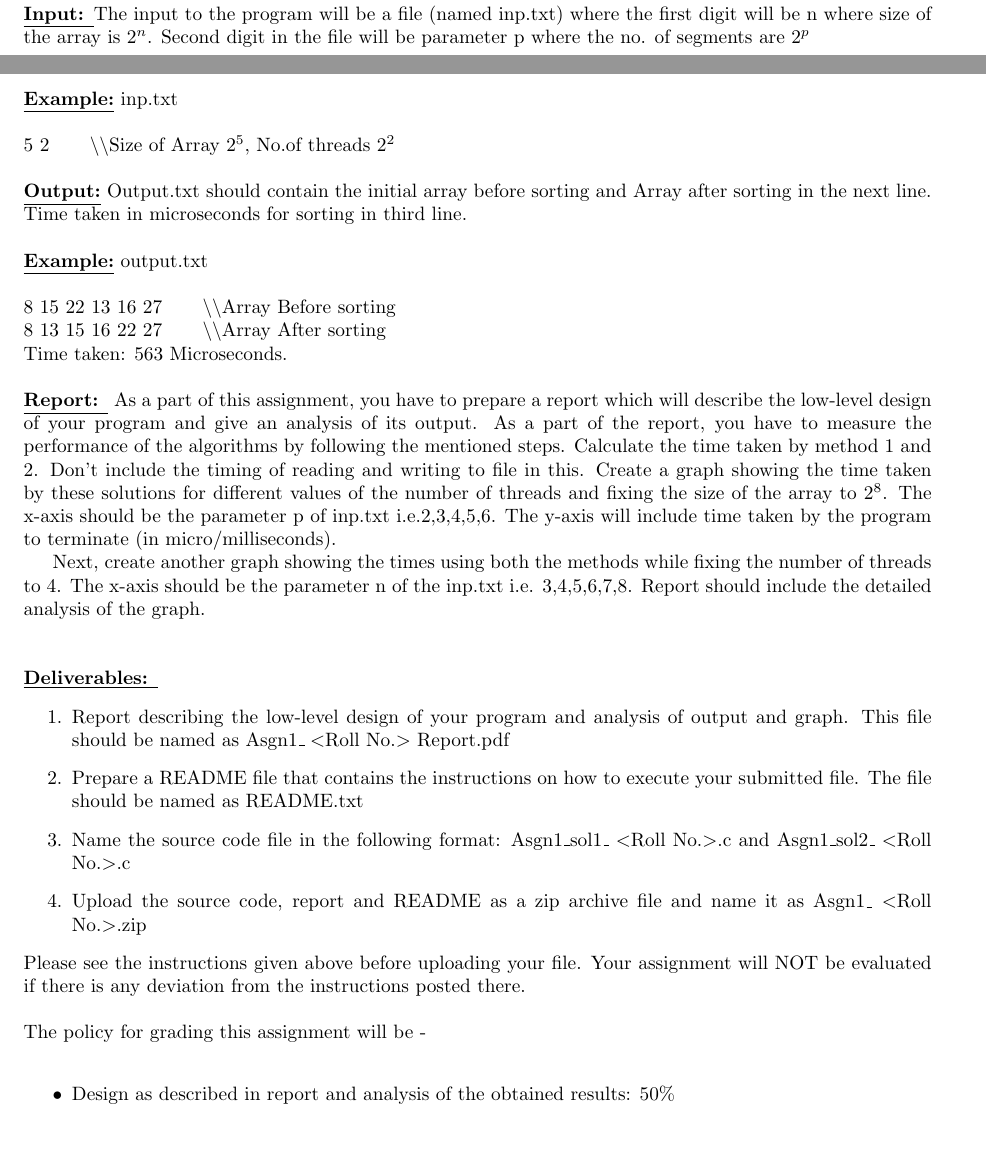
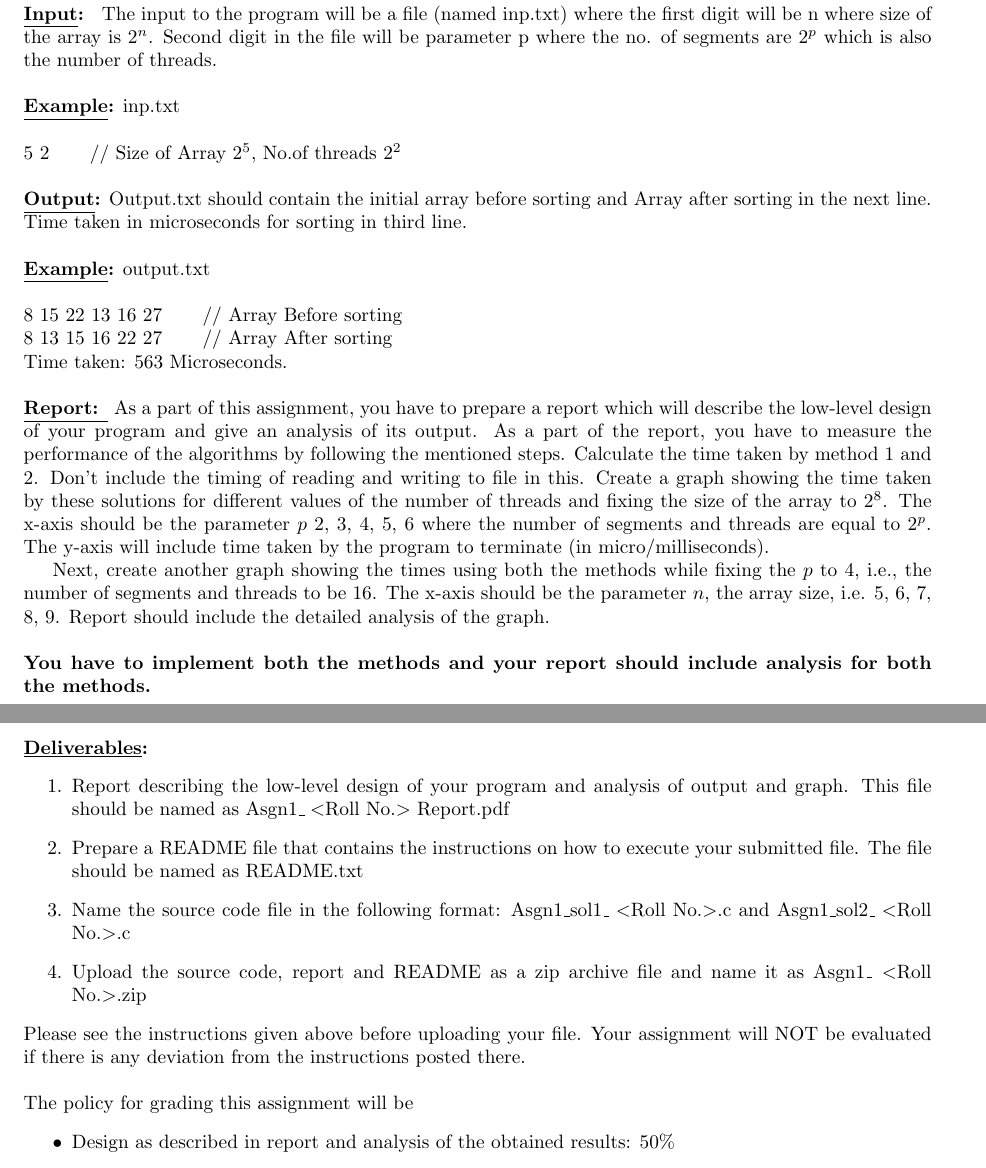
Before and after one commit to gaurav-bhardwaj03/OS2_Assgns-Assgn1_ThrSort, a LaTeX document (Assgn1-SortingThreads.tex): two parts of pages 3 and 4 of 4, joined at a grey line, cut so that both start at the same text, the shorter picture padded with empty space. Compiled offline with pdfLaTeX.

Commit message:
Update Assgn1-SortingThreads.tex

```diff
--- a/Assgn1-SortingThreads.tex
+++ b/Assgn1-SortingThreads.tex
@@ -28,26 +27,25 @@ To precisely identify the merging thread among two threads, we choose the thread
 
 \includegraphics[width=\textwidth]{M-2,IMg1.JPG}
 \includegraphics[width=\textwidth]{M-2,img2.JPG}\\
-\noindent\textbf{\underline {Input: }}The input to the program will be a file (named inp.txt) where the first digit will be n where size of the array is $2^n$. Second digit in the file will be parameter p where the no. of segments are $2^p$
-\\
+\noindent\textbf{\underline {Input}: } The input to the program will be a file (named inp.txt) where the first digit will be n where size of the array is $2^n$. Second digit in the file will be parameter p where the no. of segments are $2^p$ which is also the number of threads. \\
 
-\noindent\textbf{\underline {Example:}} inp.txt\\\\
-5 2     \hspace{5 mm}          \textbackslash \textbackslash Size of Array $2^5$, No.of threads $2^2$\\
+\noindent\textbf{\underline {Example}:} inp.txt\\\\
+5 2     \hspace{5 mm}          // Size of Array $2^5$, No.of threads $2^2$\\
 
-\noindent\textbf{\underline {Output:}} Output.txt should contain the initial array before sorting and Array after sorting in the next line. Time taken in microseconds for sorting in third line.\\
+\noindent\textbf{\underline {Output}:} Output.txt should contain the initial array before sorting and Array after sorting in the next line. Time taken in microseconds for sorting in third line.\\
 
 
-\noindent\textbf{\underline {Example:}} output.txt\\\\
-8 15 22 13 16 27  \hspace{5 mm}          \textbackslash \textbackslash Array Before sorting\\
-8 13 15 16 22 27  \hspace{5 mm}          \textbackslash \textbackslash Array After sorting\\
+\noindent\textbf{\underline {Example}:} output.txt\\\\
+8 15 22 13 16 27  \hspace{5 mm}          // Array Before sorting \\
+8 13 15 16 22 27  \hspace{5 mm}          // Array After sorting \\
 Time taken: 563 Microseconds.\\
 
 
-\noindent\textbf{\underline {Report: }} As a part of this assignment, you have to prepare a report which will describe the low-level design of your program and give an analysis of its output. As a part of the report, you have to measure the performance of the algorithms by following the mentioned steps. Calculate the time taken by method 1 and 2. Don't include the timing of reading and writing to file in this. Create a graph showing the time taken by these solutions for different values of the number of threads and fixing the size of the array to $2^8$. The x-axis should be the parameter p of inp.txt i.e.2,3,4,5,6. The y-axis will include time taken by the program to terminate (in micro/milliseconds).
+\noindent\textbf{\underline {Report: }} As a part of this assignment, you have to prepare a report which will describe the low-level design of your program and give an analysis of its output. As a part of the report, you have to measure the performance of the algorithms by following the mentioned steps. Calculate the time taken by method 1 and 2. Don't include the timing of reading and writing to file in this. Create a graph showing the time taken by these solutions for different values of the number of threads and fixing the size of the array to $2^8$. The x-axis should be the parameter $p$ 2, 3, 4, 5, 6 where the number of segments and threads are equal to $2^p$. The y-axis will include time taken by the program to terminate (in micro/milliseconds).
 
-Next, create another graph showing the times using both the methods while fixing the number of threads to 4. The x-axis should be the parameter n of the inp.txt i.e. 3,4,5,6,7,8. Report should include the detailed analysis of the graph.  \\\\\
-
-\noindent\textbf{\underline {Deliverables: }}
+Next, create another graph showing the times using both the methods while fixing the $p$ to 4, i.e., the number of segments and threads to be 16. The x-axis should be the parameter $n$, the array size,  i.e. 5, 6, 7, 8, 9. Report should include the detailed analysis of the graph.  \\\\\
+\textbf{You have to implement both the methods and your report should include analysis for both the methods.}\\\\
+\noindent\textbf{\underline {Deliverables}:}
 \begin{enumerate}
     \item Report describing the low-level design of your program and analysis of output and graph. This file should be named as Asgn1$\_<$Roll No.$>$ Report.pdf
     \item Prepare a README file that contains the instructions on how to execute your submitted file. The file should be named as README.txt
@@ -57,7 +55,7 @@ Next, create another graph showing the times using both the methods while fixing
 \end{enumerate}
 Please see the instructions given above before uploading your file. Your assignment will NOT be evaluated if there is any deviation from the instructions posted there.\\
 \\
-The policy for grading this assignment will be -\\
+The policy for grading this assignment will be
 \begin{itemize}
     \item Design as described in report and analysis of the obtained results: 50\%
     \item Execution: 40\%
```
Also changed, not shown: Assgn1-SortingThreads.tex (15 more changed lines).
